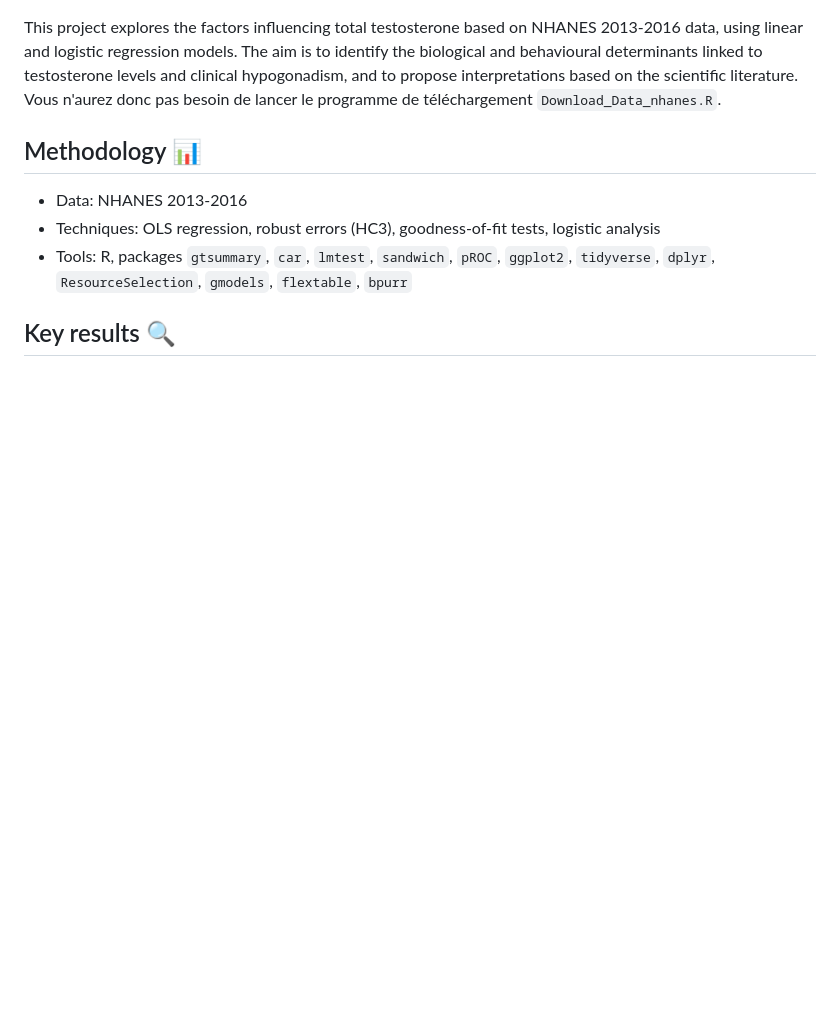
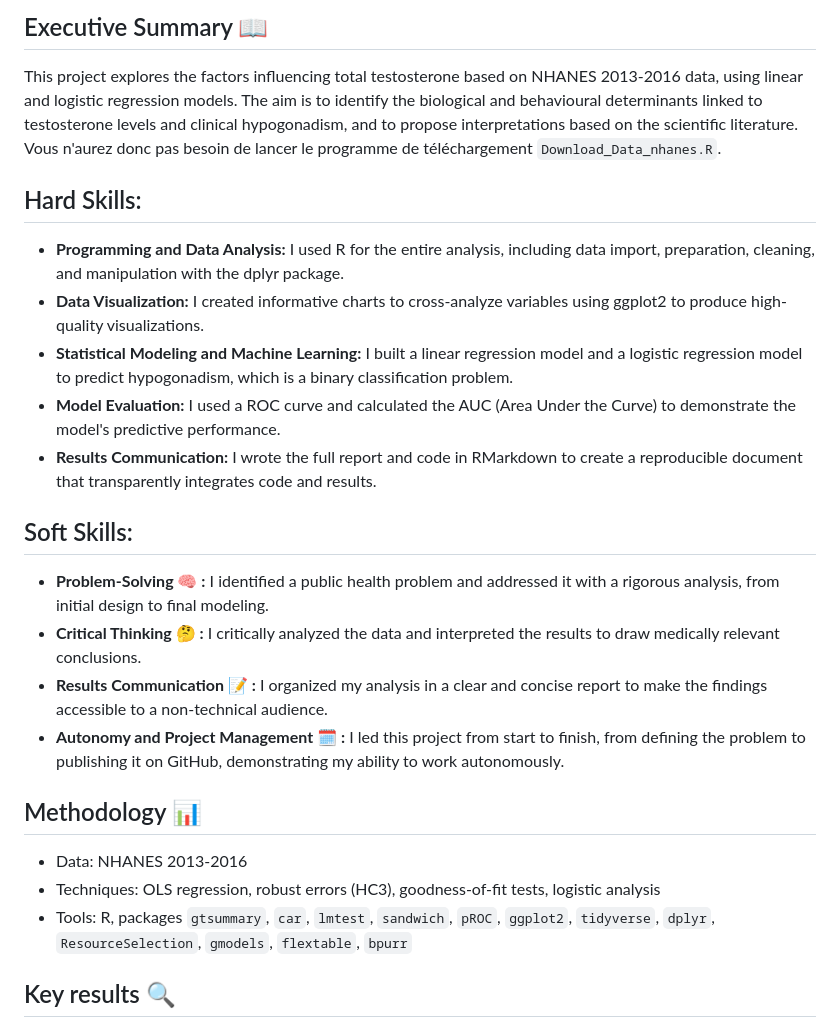
Before and after one commit to Maxime97hrv/analyse-testosterone-nhanes, a Markdown page: README.md, the part around one of its changes. GitHub-like rendering; blank space fills up the shorter version.

```diff
--- a/README.md
+++ b/README.md
@@ -38,5 +52,19 @@ Le fichier `Rapport.html` contient l’analyse complète et détaillée.
 
+## Executive Summary 📖
 This project explores the factors influencing total testosterone based on NHANES 2013-2016 data, using linear and logistic regression models. The aim is to identify the biological and behavioural determinants linked to testosterone levels and clinical hypogonadism, and to propose interpretations based on the scientific literature. Vous n'aurez donc pas besoin de lancer le programme de téléchargement `Download_Data_nhanes.R`.
+
+## Hard Skills:
+- **Programming and Data Analysis:** I used R for the entire analysis, including data import, preparation, cleaning, and manipulation with the dplyr package.
+- **Data Visualization:** I created informative charts to cross-analyze variables using ggplot2 to produce high-quality visualizations.
+- **Statistical Modeling and Machine Learning:** I built a linear regression model and a logistic regression model to predict hypogonadism, which is a binary classification problem.
+- **Model Evaluation:** I used a ROC curve and calculated the AUC (Area Under the Curve) to demonstrate the model's predictive performance.
+- **Results Communication:** I wrote the full report and code in RMarkdown to create a reproducible document that transparently integrates code and results.
+
+## Soft Skills:
+- **Problem-Solving 🧠 :** I identified a public health problem and addressed it with a rigorous analysis, from initial design to final modeling.
+- **Critical Thinking 🤔 :** I critically analyzed the data and interpreted the results to draw medically relevant conclusions.
+- **Results Communication 📝 :** I organized my analysis in a clear and concise report to make the findings accessible to a non-technical audience.
+- **Autonomy and Project Management 🗓 :** I led this project from start to finish, from defining the problem to publishing it on GitHub, demonstrating my ability to work autonomously.
 
 ## Methodology 📊
 - Data: NHANES 2013-2016
```
Also changed, not shown: other parts of README.md (+16 -2 lines).
